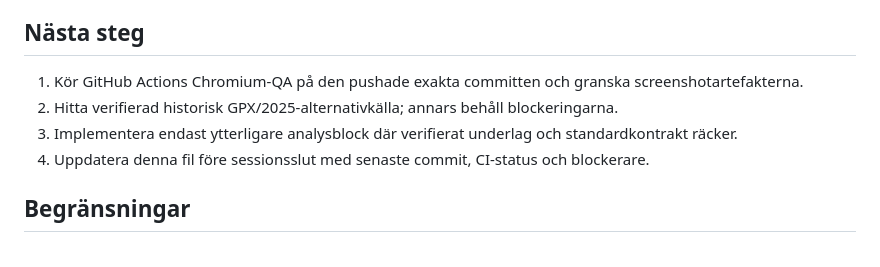
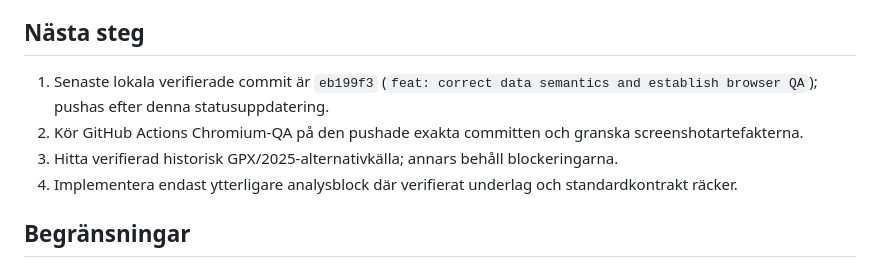
Before and after one commit to Stayinhealthyrunning/gax100-analys, a Markdown page: PROJECT_STATE.md, the part around the change. Rendered like a GitHub page.

Commit message:
docs: record corrected QA checkpoint

```diff
--- a/PROJECT_STATE.md
+++ b/PROJECT_STATE.md
@@ -28,10 +28,10 @@ ETAPP 1 är mergad till `main` via PR #1 (merge commit `8a11f78`). ETAPP 2 körs
 
 ## Nästa steg
 
-1. Kör GitHub Actions Chromium-QA på den pushade exakta committen och granska screenshotartefakterna.
-2. Hitta verifierad historisk GPX/2025-alternativkälla; annars behåll blockeringarna.
-3. Implementera endast ytterligare analysblock där verifierat underlag och standardkontrakt räcker.
-4. Uppdatera denna fil före sessionsslut med senaste commit, CI-status och blockerare.
+1. Senaste lokala verifierade commit är `eb199f3` (`feat: correct data semantics and establish browser QA`); pushas efter denna statusuppdatering.
+2. Kör GitHub Actions Chromium-QA på den pushade exakta committen och granska screenshotartefakterna.
+3. Hitta verifierad historisk GPX/2025-alternativkälla; annars behåll blockeringarna.
+4. Implementera endast ytterligare analysblock där verifierat underlag och standardkontrakt räcker.
 
 ## Begränsningar
 
```
